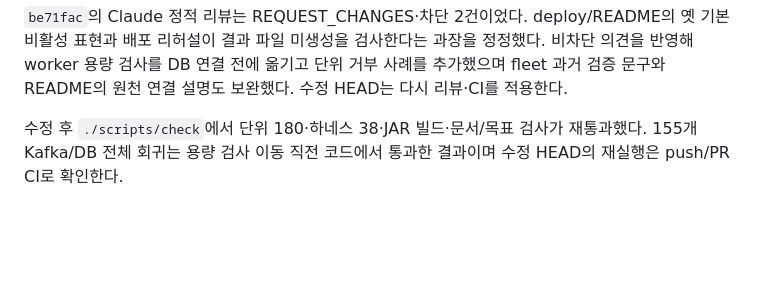
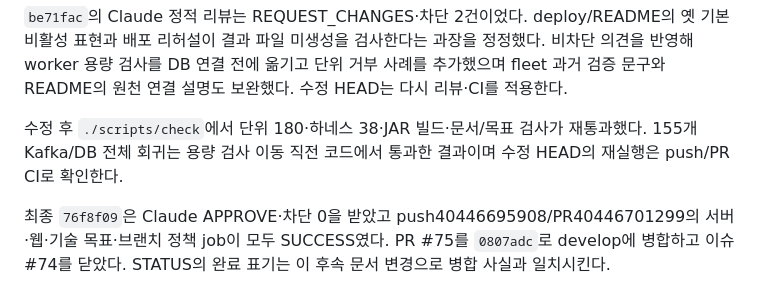
Before and after one commit to joejaeyoung/jigeumini, a Markdown page: docs/WORK_LOG.md, the part around the change. Drawn GitHub-style; blank space fills up the shorter version.

```diff
--- a/docs/WORK_LOG.md
+++ b/docs/WORK_LOG.md
@@ -735,3 +735,5 @@ PR #73의 최종 `2416378`에 Claude APPROVE·push40443796765/PR40443800980 SUCC
 `be71fac`의 Claude 정적 리뷰는 REQUEST_CHANGES·차단 2건이었다. deploy/README의 옛 기본 비활성 표현과 배포 리허설이 결과 파일 미생성을 검사한다는 과장을 정정했다. 비차단 의견을 반영해 worker 용량 검사를 DB 연결 전에 옮기고 단위 거부 사례를 추가했으며 fleet 과거 검증 문구와 README의 원천 연결 설명도 보완했다. 수정 HEAD는 다시 리뷰·CI를 적용한다.
 
 수정 후 `./scripts/check`에서 단위 180·하네스 38·JAR 빌드·문서/목표 검사가 재통과했다. 155개 Kafka/DB 전체 회귀는 용량 검사 이동 직전 코드에서 통과한 결과이며 수정 HEAD의 재실행은 push/PR CI로 확인한다.
+
+최종 `76f8f09`은 Claude APPROVE·차단 0을 받았고 push40446695908/PR40446701299의 서버·웹·기술 목표·브랜치 정책 job이 모두 SUCCESS였다. PR #75를 `0807adc`로 develop에 병합하고 이슈 #74를 닫았다. STATUS의 완료 표기는 이 후속 문서 변경으로 병합 사실과 일치시킨다.
```
Also changed, not shown: docs/STATUS.md (+2 -2 lines).
